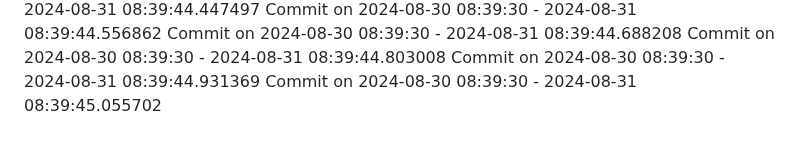
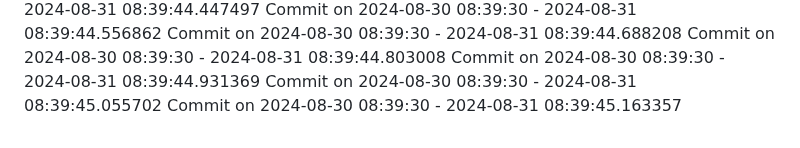
Before and after one commit to AagamanMainali35/blog-app, a Markdown page: README.md, the part around the change. Rendered like a GitHub page.

Commit message:
Commit for 2024-08-30 08:39:30

```diff
--- a/README.md
+++ b/README.md
@@ -129,3 +129,4 @@ Commit on 2024-08-30 08:39:30 - 2024-08-31 08:39:44.688208
 Commit on 2024-08-30 08:39:30 - 2024-08-31 08:39:44.803008
 Commit on 2024-08-30 08:39:30 - 2024-08-31 08:39:44.931369
 Commit on 2024-08-30 08:39:30 - 2024-08-31 08:39:45.055702
+Commit on 2024-08-30 08:39:30 - 2024-08-31 08:39:45.163357
```
